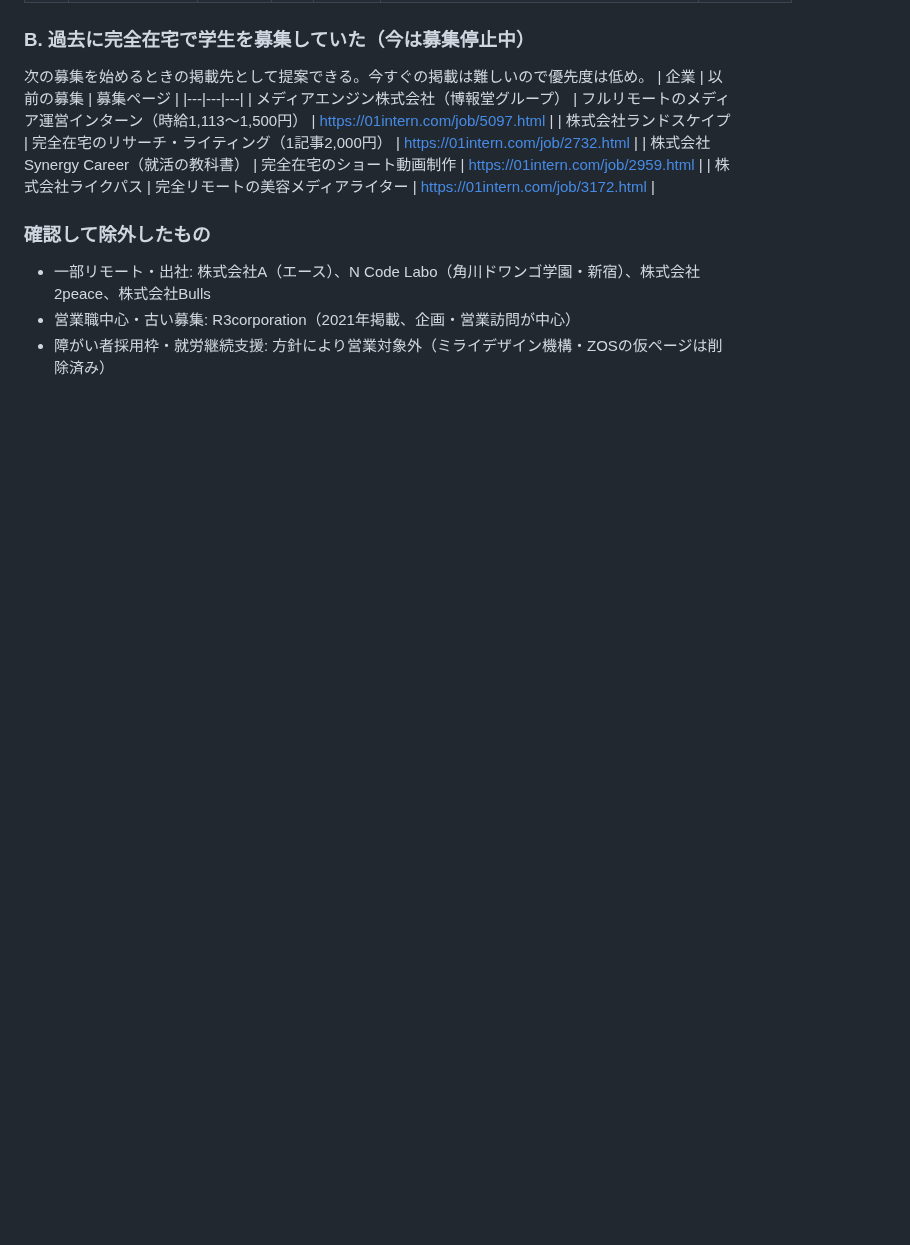
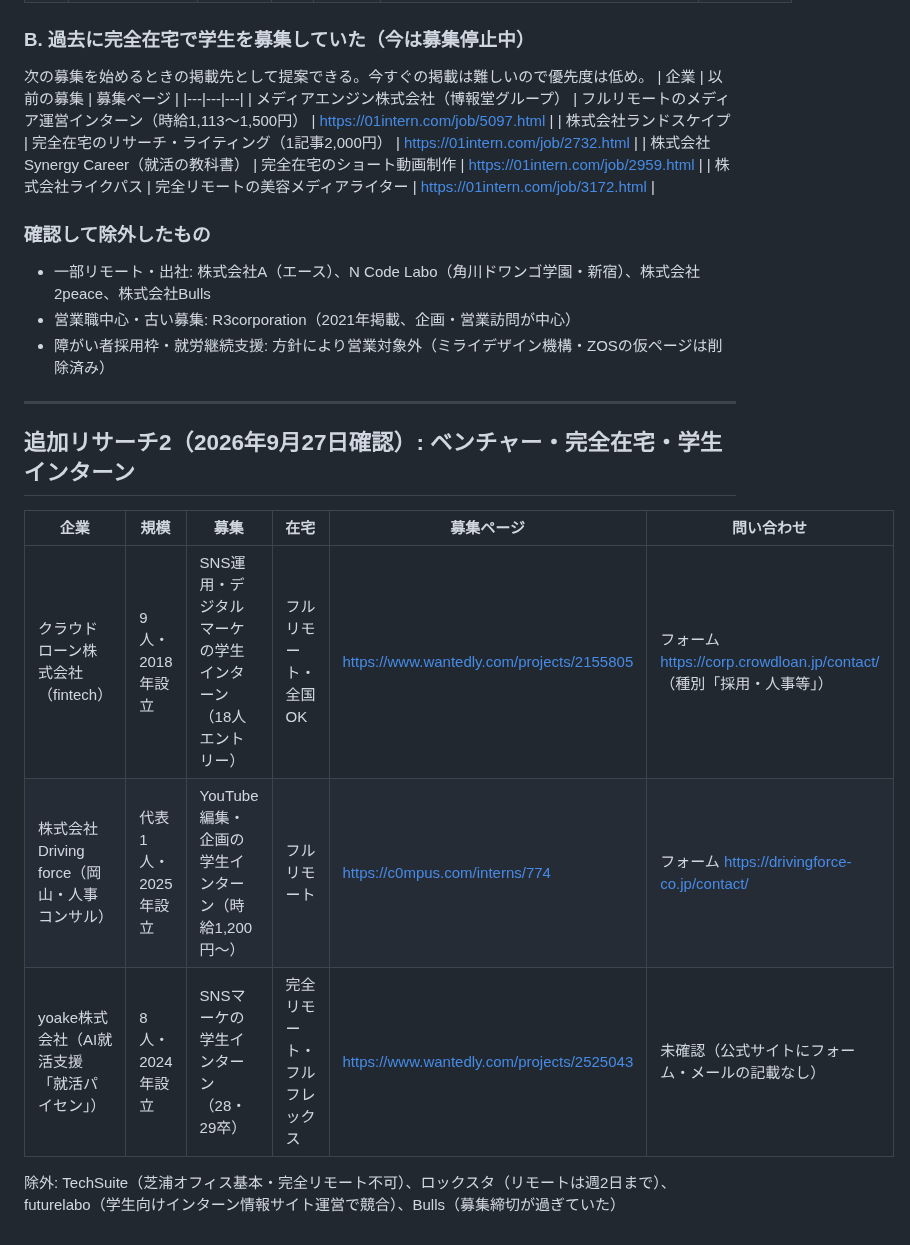
Before and after one commit to okonomidonn/test, a Markdown page: sales/営業先リスト_完全在宅_2026-09.md, the part around the change. GitHub-like rendering; blank space fills up the shorter version.

Commit message:
営業先リストにクラウドローン・Driving force・yoakeを追加
Co-Authored-By: Claude Opus 5.5 <noreply@anthropic.com>
Claude-Session: https://claude.ai/code/session_01Nc8VBXCZiKQdU3ws5s6smf

```diff
--- a/sales/営業先リスト_完全在宅_2026-09.md
+++ b/sales/営業先リスト_完全在宅_2026-09.md
@@ -63,3 +63,15 @@
 - 一部リモート・出社: 株式会社A（エース）、N Code Labo（角川ドワンゴ学園・新宿）、株式会社2peace、株式会社Bulls
 - 営業職中心・古い募集: R3corporation（2021年掲載、企画・営業訪問が中心）
 - 障がい者採用枠・就労継続支援: 方針により営業対象外（ミライデザイン機構・ZOSの仮ページは削除済み）
+
+---
+
+## 追加リサーチ2（2026年9月27日確認）: ベンチャー・完全在宅・学生インターン
+
+| 企業 | 規模 | 募集 | 在宅 | 募集ページ | 問い合わせ |
+|---|---|---|---|---|---|
+| クラウドローン株式会社（fintech） | 9人・2018年設立 | SNS運用・デジタルマーケの学生インターン（18人エントリー） | フルリモート・全国OK | https://www.wantedly.com/projects/2155805 | フォーム https://corp.crowdloan.jp/contact/ （種別「採用・人事等」） |
+| 株式会社Driving force（岡山・人事コンサル） | 代表1人・2025年設立 | YouTube編集・企画の学生インターン（時給1,200円〜） | フルリモート | https://c0mpus.com/interns/774 | フォーム https://drivingforce-co.jp/contact/ |
+| yoake株式会社（AI就活支援「就活パイセン」） | 8人・2024年設立 | SNSマーケの学生インターン（28・29卒） | 完全リモート・フルフレックス | https://www.wantedly.com/projects/2525043 | 未確認（公式サイトにフォーム・メールの記載なし） |
+
+除外: TechSuite（芝浦オフィス基本・完全リモート不可）、ロックスタ（リモートは週2日まで）、futurelabo（学生向けインターン情報サイト運営で競合）、Bulls（募集締切が過ぎていた）
```
